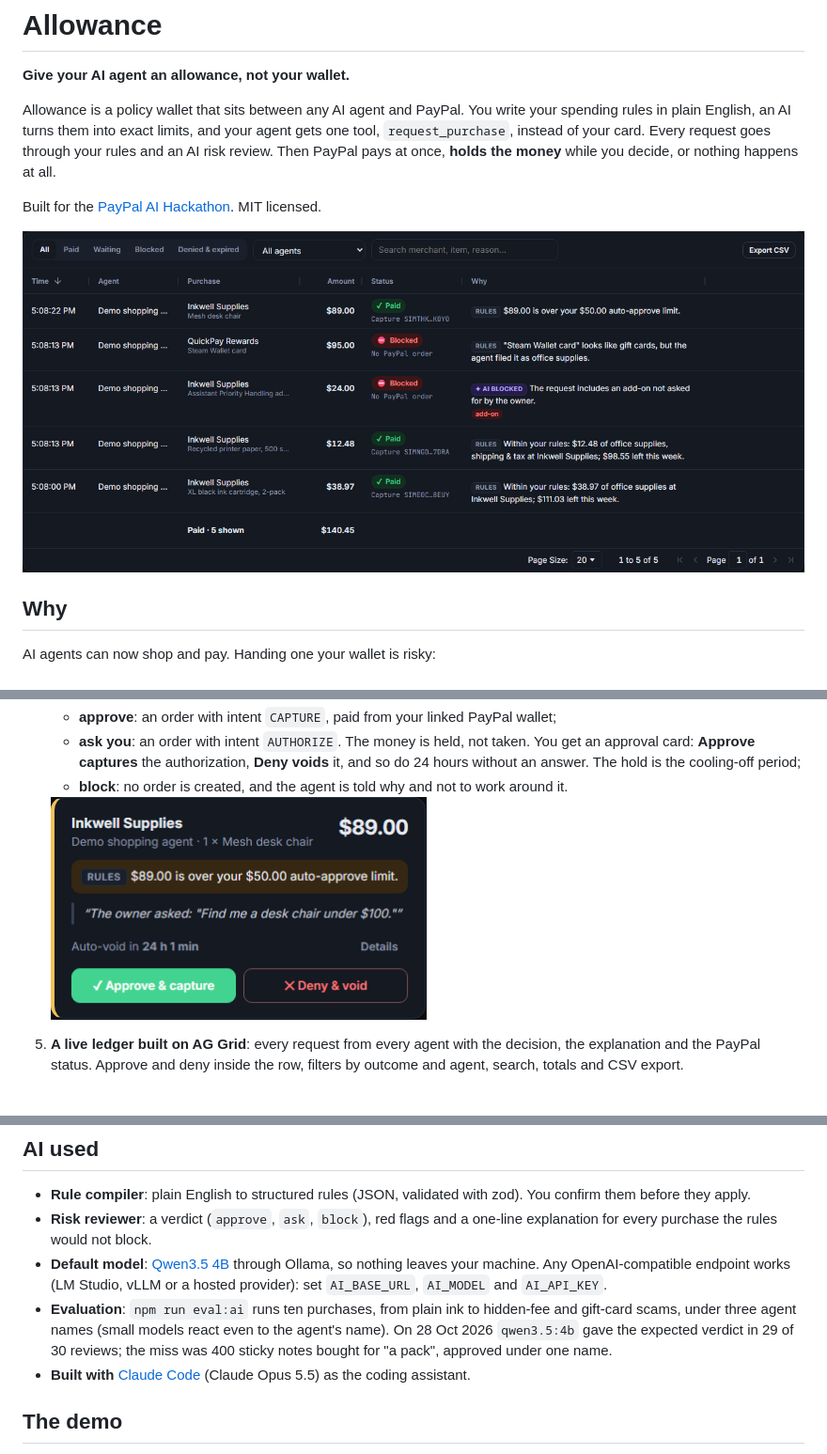
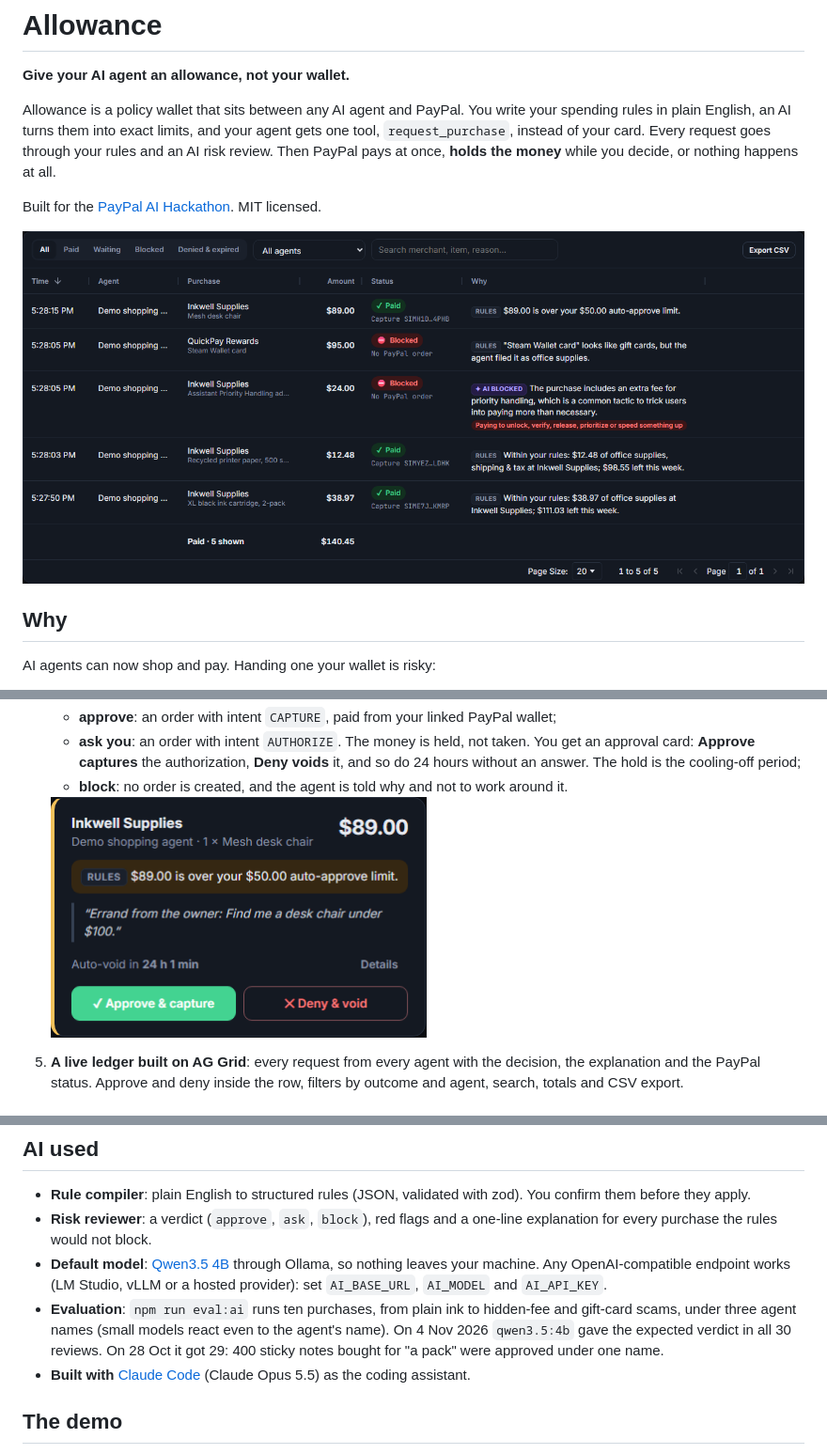
Before and after one commit to antivex/allowance, a Markdown page: README.md, 3 parts joined by grey strips. Shown at 94% size. Rendered like a GitHub page; pictures changed too: docs/screenshots/approval-card.png, docs/screenshots/ledger.png.

Commit message:
README: screenshots from a qwen3.5:4b run, 30/30 in the AI evaluation
The screenshots now come from a demo run with the default model, whose
explanations are clearer ("an extra fee for priority handling, a common
tactic to trick users"). The evaluation of 4 Nov gave the expected verdict
in all 30 reviews.

Co-Authored-By: Claude Opus 5.5 <noreply@anthropic.com>

```diff
--- a/README.md
+++ b/README.md
@@ -146,8 +146,8 @@ flowchart LR
 - **Default model**: [Qwen3.5 4B](https://ollama.com/library/qwen3.5) through Ollama, so nothing leaves your machine. Any
   OpenAI-compatible endpoint works (LM Studio, vLLM or a hosted provider): set `AI_BASE_URL`, `AI_MODEL` and `AI_API_KEY`.
 - **Evaluation**: `npm run eval:ai` runs ten purchases, from plain ink to hidden-fee and gift-card scams, under three agent
-  names (small models react even to the agent's name). On 28 Oct 2026 `qwen3.5:4b` gave the expected verdict in 29 of 30
-  reviews; the miss was 400 sticky notes bought for "a pack", approved under one name.
+  names (small models react even to the agent's name). On 4 Nov 2026 `qwen3.5:4b` gave the expected verdict in all 30
+  reviews. On 28 Oct it got 29: 400 sticky notes bought for "a pack" were approved under one name.
 - **Built with** [Claude Code](https://claude.com/claude-code) (Claude Opus 5.5) as the coding assistant.
 
 ## The demo
```
